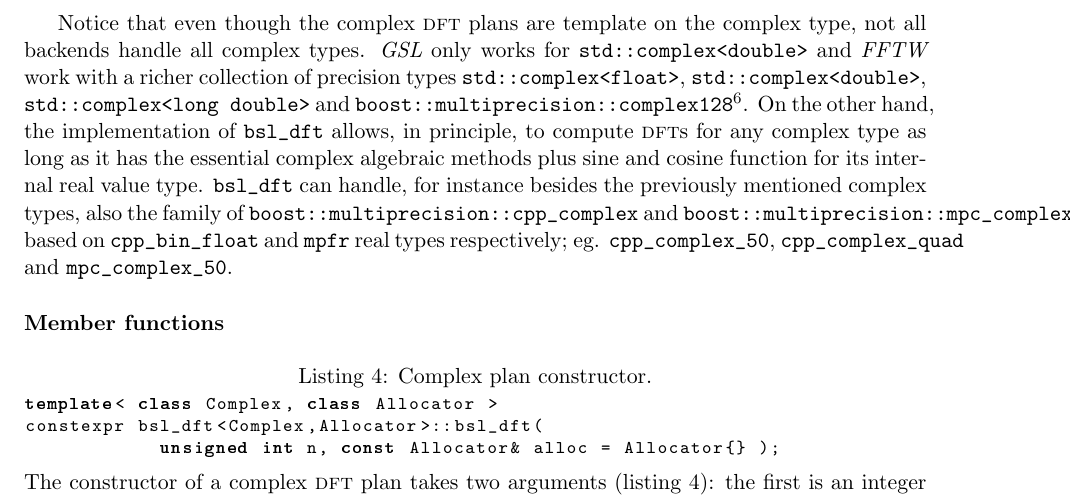
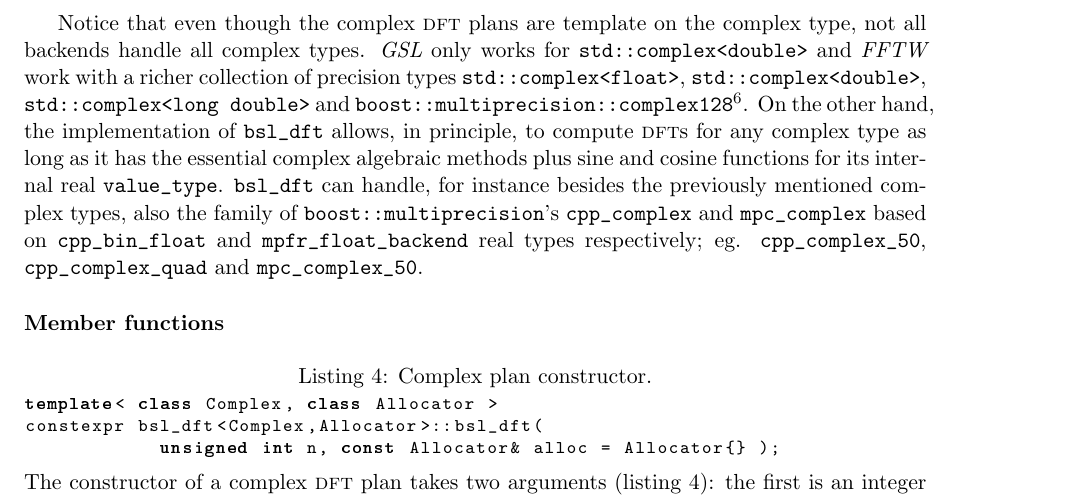
Before and after one commit to BoostGSoC21/math-fft-report, a LaTeX paper (gsoc-report.tex, which reads api.tex): part of page 7 of 17, cut so that both start at the same text. Compiled offline with pdfLaTeX.

Commit message:
small text correction

```diff
--- a/api.tex
+++ b/api.tex
@@ -70,11 +70,12 @@
 On the other hand, the implementation of \verb|bsl_dft| allows, in principle, to
 compute \dft s
 for any complex type as long as it has the essential complex
-algebraic methods plus sine and cosine function for its internal real value type.
+algebraic methods plus sine and cosine functions for its internal real
+\verb|value_type|.
 \verb|bsl_dft| can handle, for instance besides the previously mentioned complex types,
-also the family of \verb|boost::multiprecision::cpp_complex|
-and \verb|boost::multiprecision::mpc_complex| based on \verb|cpp_bin_float| and
-\verb|mpfr| real types respectively; eg.
+also the family of \verb|boost::multiprecision|'s \verb|cpp_complex|
+and \verb|mpc_complex| based on \verb|cpp_bin_float| and
+\verb|mpfr_float_backend| real types respectively; eg.
 \verb|cpp_complex_50|,
 \verb|cpp_complex_quad| and
 \verb|mpc_complex_50|.
```
